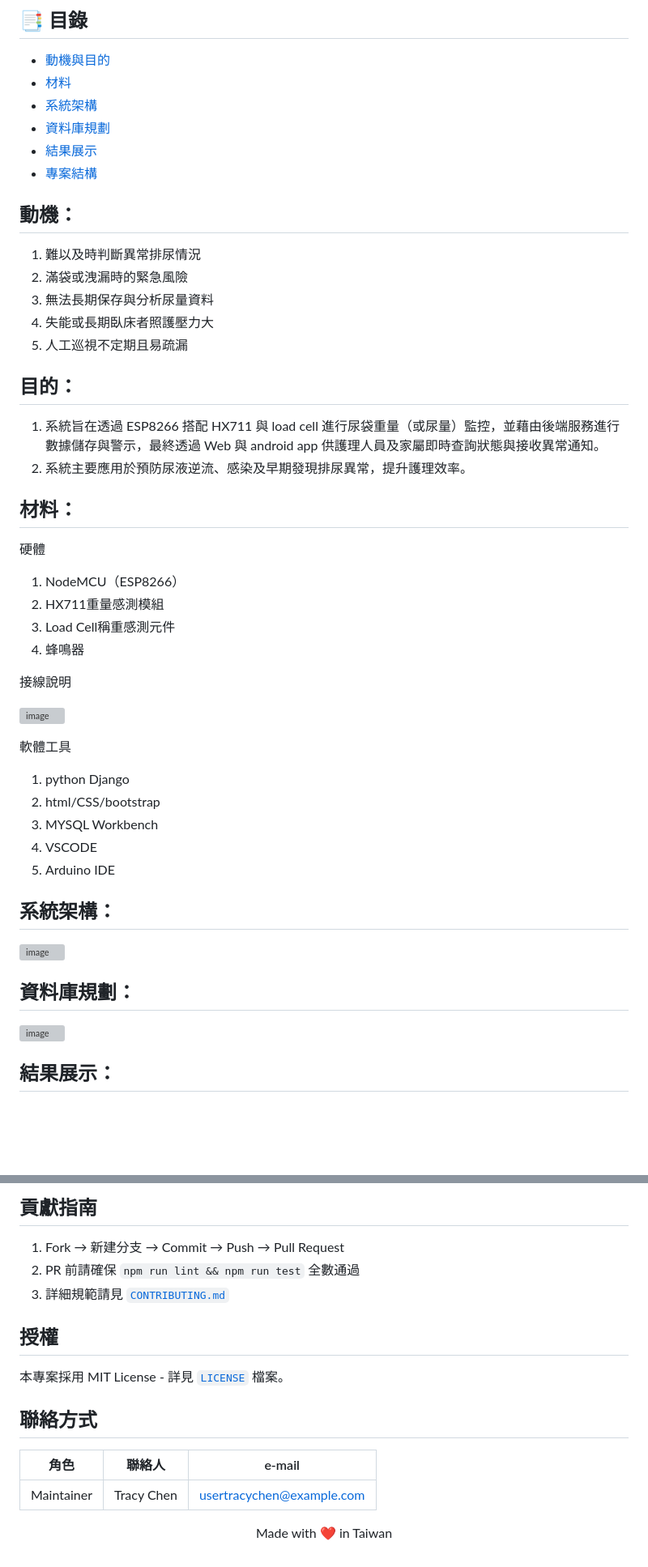
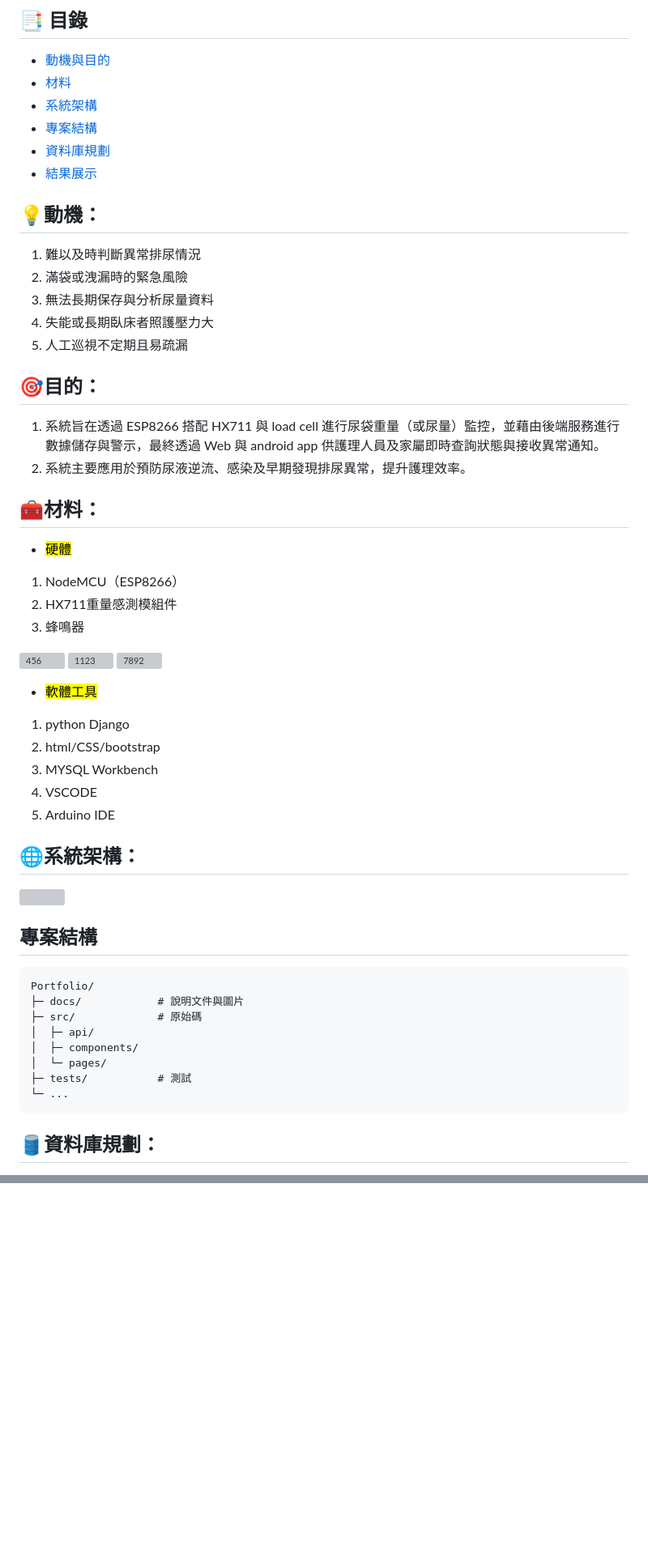
Before and after one commit to usertracychen/Urosmart, a Markdown page: README.md, 2 parts joined by grey strips. Shown: that part at 81% size. Rendered like a GitHub page; blank space fills up the shorter version; grey boxes are pictures that could not be loaded.

````diff
--- a/README.md
+++ b/README.md
@@ -13,48 +13,54 @@
 - [動機與目的](#動機)
 - [材料](#材料)
 - [系統架構](#系統架構)
+- [專案結構](#專案結構)
 - [資料庫規劃](#資料庫規劃)
 - [結果展示](#結果展示)
-- [專案結構](#專案結構)
 
-## 動機：
+
+## 💡動機：
 1.	難以及時判斷異常排尿情況
 2.	滿袋或洩漏時的緊急風險
 3.	無法長期保存與分析尿量資料
 4.	失能或長期臥床者照護壓力大
 5.	人工巡視不定期且易疏漏
 
-## 目的：
+## 🎯目的：
 1.	系統旨在透過 ESP8266 搭配 HX711 與 load cell 進行尿袋重量（或尿量）監控，並藉由後端服務進行數據儲存與警示，最終透過 Web 與 android app 供護理人員及家屬即時查詢狀態與接收異常通知。
 2.	系統主要應用於預防尿液逆流、感染及早期發現排尿異常，提升護理效率。
 
 
-## 材料：
+## 🧰材料：
 
-硬體
-1.	NodeMCU（ESP8266）
-2.	HX711重量感測模組
-3.	Load Cell稱重感測元件
-4.	蜂鳴器
+  - <mark>硬體</mark>
+  1.	NodeMCU（ESP8266）
+  2.	HX711重量感測模組件
+  4.	蜂鳴器
 
-<span>接線說明</span>
-
-![image](https://github.com/user-attachments/assets/abc27bb7-cbd1-4f96-a29e-d9ee3123695e)
-
-軟體工具
-1.	python Django
-2.	html/CSS/bootstrap
-3.	MYSQL Workbench
-4.	VSCODE
-5.	Arduino IDE
-
-## 系統架構：
-![image](https://github.com/user-attachments/assets/d5f8acfa-1e9a-45dc-8611-e627298a5d01)
-
-## 資料庫規劃：
-
-![image](https://github.com/user-attachments/assets/3bfcb452-168d-460d-91f6-556e4997f6e4)
-
-## 結果展示：
+  ![456](https://github.com/user-attachments/assets/3b8ecb00-b84a-4455-ba01-ae8000309fb4)  ![1123](https://github.com/user-attachments/assets/2b633bcb-9b08-4f4c-913c-19987f7c24ed) ![7892](https://github.com/user-attachments/assets/9b116d13-5d4c-45ab-b087-6b4503686289)
 
 
+  - <mark>軟體工具</mark>
+  1.	python Django
+  2.	html/CSS/bootstrap
+  3.	MYSQL Workbench
+  4.	VSCODE
+  5.	Arduino IDE
+
+## 🌐系統架構：
+<img width="600" src="https://github.com/user-attachments/assets/d5f8acfa-1e9a-45dc-8611-e627298a5d01"/>
+
+## 專案結構
+
+```
+Portfolio/
+├─ docs/            # 說明文件與圖片
+├─ src/             # 原始碼
+│  ├─ api/
+│  ├─ components/
+│  └─ pages/
+├─ tests/           # 測試
+└─ ...
+```
+## 🛢資料庫規劃：
+
@@ -143,19 +150,0 @@ gantt
-## 貢獻指南
-
-1. Fork → 新建分支 → Commit → Push → Pull Request
-2. PR 前請確保 `npm run lint && npm run test` 全數通過
-3. 詳細規範請見 [`CONTRIBUTING.md`](CONTRIBUTING.md)
-
-## 授權
-
-本專案採用 MIT License - 詳見 [`LICENSE`](LICENSE) 檔案。
-
-## 聯絡方式
-
-| 角色 | 聯絡人 | e‑mail |
-|------|--------|--------|
-| Maintainer | Tracy Chen | usertracychen@example.com |
-
-<p align="center">
-  Made with ❤️  in Taiwan
-</p>
````
Also changed, not shown: other parts of README.md (+36 -34 lines).
